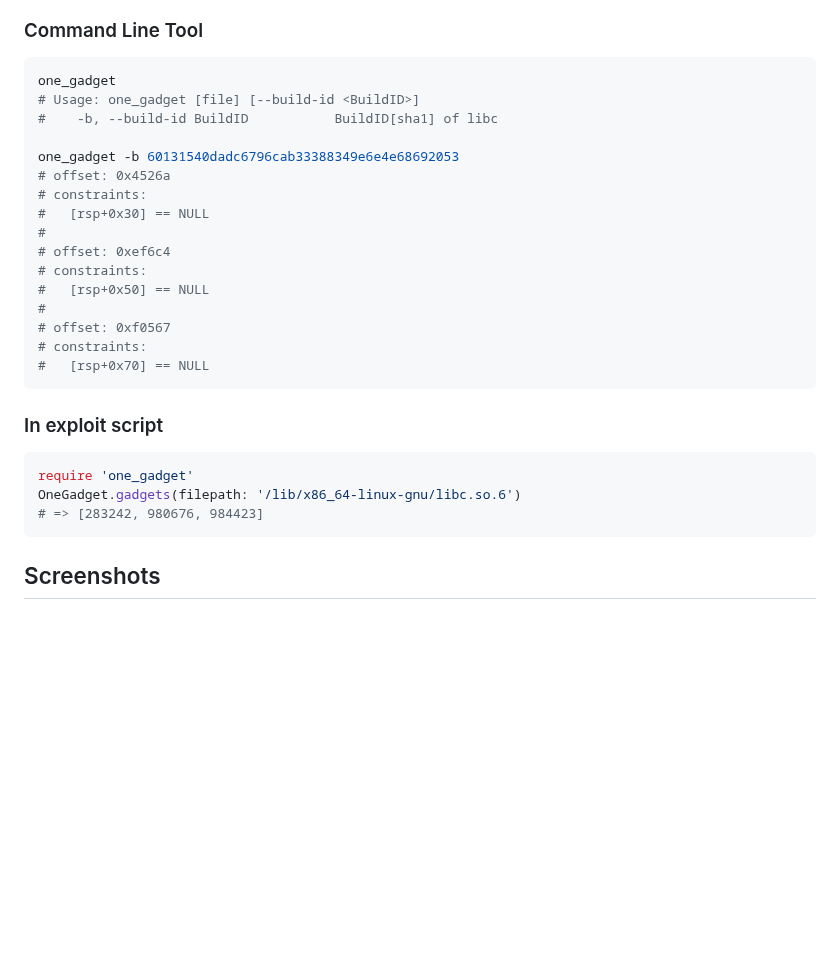
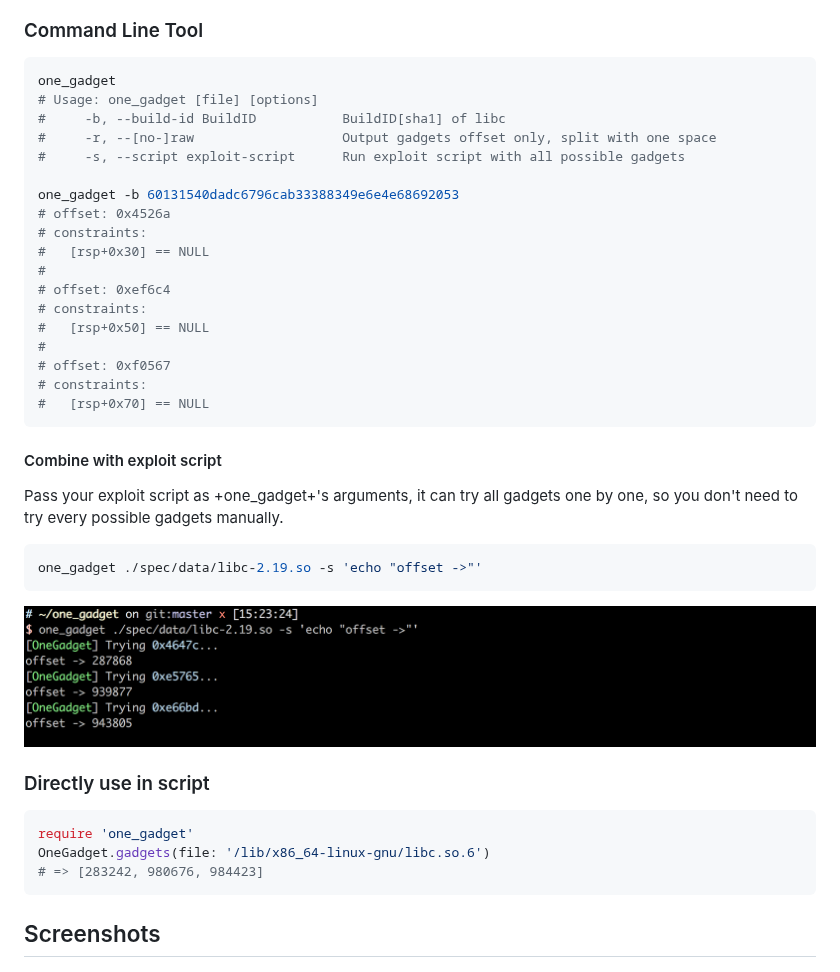
Before and after one commit to david942j/one_gadget, a Markdown page: README.md, the part around the change. GitHub-like rendering; pictures changed too: examples/script.png (added); blank space fills up the shorter version.

Commit message:
feature suggested by lyc12345

````diff
--- a/README.md
+++ b/README.md
@@ -25,8 +25,10 @@ I'll push to rubygems.org..
 
 ```bash
 one_gadget
-# Usage: one_gadget [file] [--build-id <BuildID>]
-#    -b, --build-id BuildID           BuildID[sha1] of libc
+# Usage: one_gadget [file] [options]
+#     -b, --build-id BuildID           BuildID[sha1] of libc
+#     -r, --[no-]raw                   Output gadgets offset only, split with one space
+#     -s, --script exploit-script      Run exploit script with all possible gadgets
 
 one_gadget -b 60131540dadc6796cab33388349e6e4e68692053
 # offset: 0x4526a
@@ -42,10 +44,20 @@ one_gadget -b 60131540dadc6796cab33388349e6e4e68692053
 #   [rsp+0x70] == NULL
 ```
 
-### In exploit script
+#### Combine with exploit script
+Pass your exploit script as +one_gadget+'s arguments, it can
+try all gadgets one by one, so you don't need to try every possible gadgets manually.
+
+```bash
+one_gadget ./spec/data/libc-2.19.so -s 'echo "offset ->"'
+```
+
+![--script](https://github.com/david942j/one_gadget/blob/master/examples/script.png?raw=true)
+
+### Directly use in script
 ```ruby
 require 'one_gadget'
-OneGadget.gadgets(filepath: '/lib/x86_64-linux-gnu/libc.so.6')
+OneGadget.gadgets(file: '/lib/x86_64-linux-gnu/libc.so.6')
 # => [283242, 980676, 984423]
 ```
 
````
Also changed, not shown: 2 other files.
